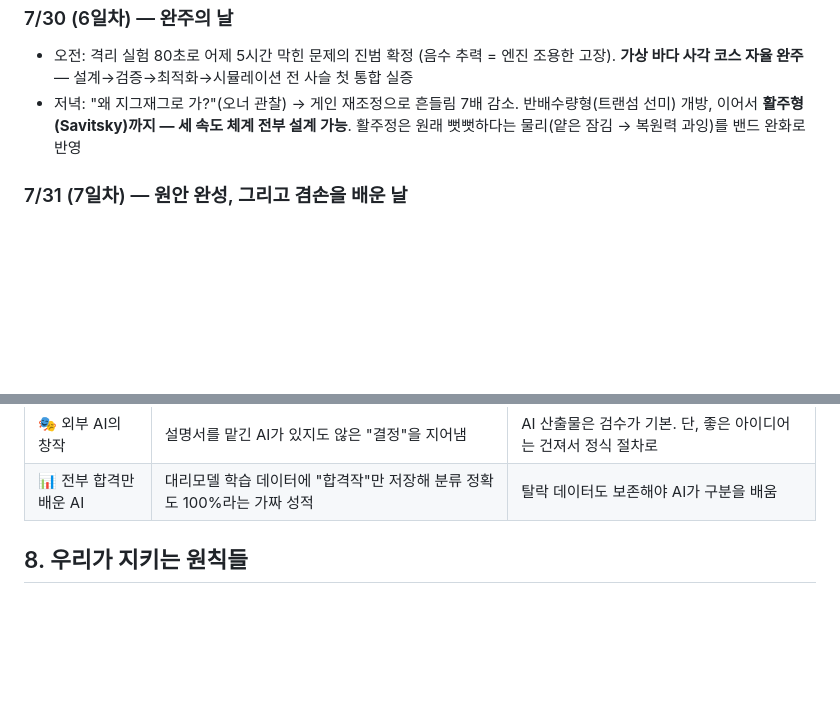
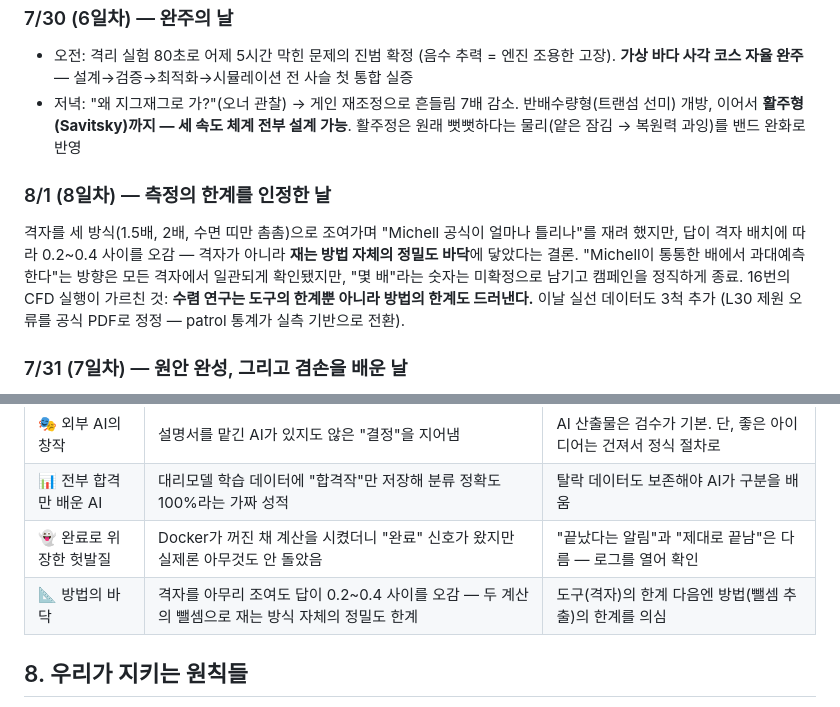
Before and after one commit to unmatsutake377-rgb/ship-ai-design-project, a Markdown page: docs/easy-manual.md, 2 parts joined by grey strips. Rendered like a GitHub page; blank space fills up the shorter version.

Commit message:
docs: 쉬운 설명서 — 8/1 여정(측정의 한계)·실패 박물관 2건 추가
Co-Authored-By: Claude Fable 5 <noreply@anthropic.com>

```diff
--- a/docs/easy-manual.md
+++ b/docs/easy-manual.md
@@ -159,6 +159,14 @@ GitHub 공개 저장소 개설.
   반배수량형(트랜섬 선미) 개방, 이어서 **활주형(Savitsky)까지 — 세 속도 체계 전부 설계 가능**.
   활주정은 원래 뻣뻣하다는 물리(얕은 잠김 → 복원력 과잉)를 밴드 완화로 반영
 
+### 8/1 (8일차) — 측정의 한계를 인정한 날
+격자를 세 방식(1.5배, 2배, 수면 띠만 촘촘)으로 조여가며 "Michell 공식이 얼마나 틀리나"를
+재려 했지만, 답이 격자 배치에 따라 0.2~0.4 사이를 오감 — 격자가 아니라 **재는 방법 자체의
+정밀도 바닥**에 닿았다는 결론. "Michell이 통통한 배에서 과대예측한다"는 방향은 모든 격자에서
+일관되게 확인됐지만, "몇 배"라는 숫자는 미확정으로 남기고 캠페인을 정직하게 종료.
+16번의 CFD 실행이 가르친 것: **수렴 연구는 도구의 한계뿐 아니라 방법의 한계도 드러낸다.**
+이날 실선 데이터도 3척 추가 (L30 제원 오류를 공식 PDF로 정정 — patrol 통계가 실측 기반으로 전환).
+
 ### 7/31 (7일차) — 원안 완성, 그리고 겸손을 배운 날
 - **CFD 훅 완성** — 원안 6단계의 마지막 조각. 설계 산출물이 자동으로 정밀 해석 케이스가 되고
   결과가 라벨로 쌓임. 가상 수조가 침수되는 버그를 힘의 시간 기록 분석으로 잡음
@@ -182,6 +190,8 @@ GitHub 공개 저장소 개설.
 | 📏 격자에 먹힌 파도 | 날씬한 배의 작은 파도를 거친 격자가 통째로 삼켜 "공식이 5배 틀렸다"는 착시 | 도구의 한계를 먼저 의심 — 격자 수렴 확인 전에 물리를 탓하지 말 것 |
 | 🎭 외부 AI의 창작 | 설명서를 맡긴 AI가 있지도 않은 "결정"을 지어냄 | AI 산출물은 검수가 기본. 단, 좋은 아이디어는 건져서 정식 절차로 |
 | 📊 전부 합격만 배운 AI | 대리모델 학습 데이터에 "합격작"만 저장해 분류 정확도 100%라는 가짜 성적 | 탈락 데이터도 보존해야 AI가 구분을 배움 |
+| 👻 완료로 위장한 헛발질 | Docker가 꺼진 채 계산을 시켰더니 "완료" 신호가 왔지만 실제론 아무것도 안 돌았음 | "끝났다는 알림"과 "제대로 끝남"은 다름 — 로그를 열어 확인 |
+| 📐 방법의 바닥 | 격자를 아무리 조여도 답이 0.2~0.4 사이를 오감 — 두 계산의 뺄셈으로 재는 방식 자체의 정밀도 한계 | 도구(격자)의 한계 다음엔 방법(뺄셈 추출)의 한계를 의심 |
 
 ## 8. 우리가 지키는 원칙들
 
```
Also changed, not shown: other parts of docs/easy-manual.md (+1 -1 lines).
